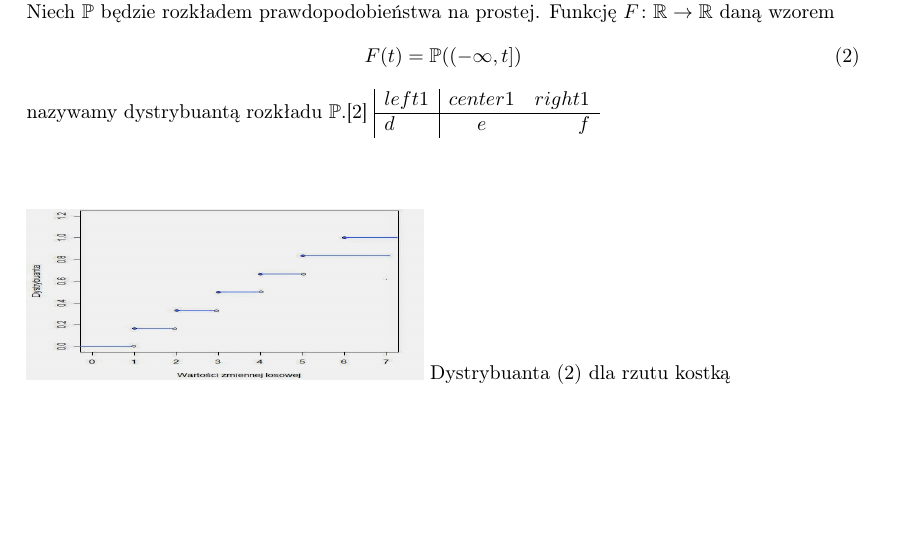
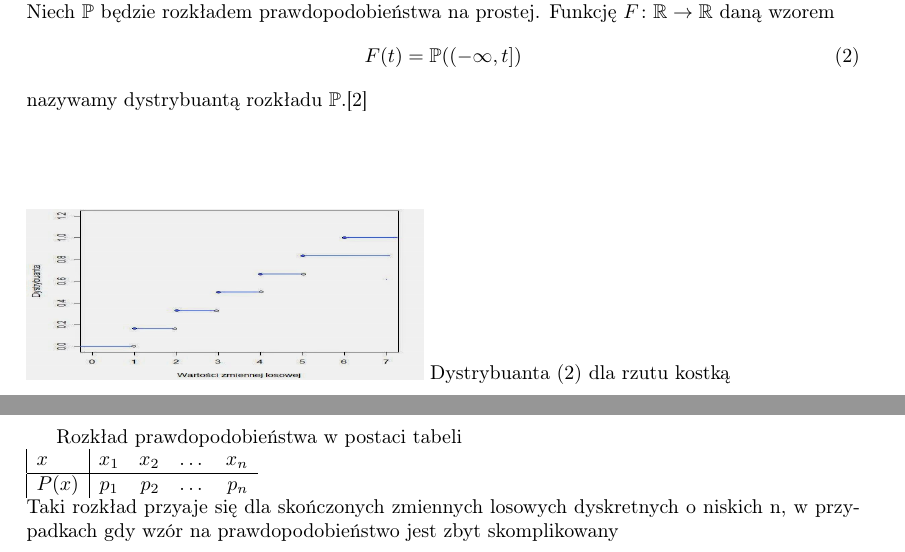
Before and after one commit to Zakrzak30/Projekt-LaTex, a LaTeX document (projekt.tex): part of page 1 of 2 before the commit and two parts of pages 1 and 2 of 3 after it, the two joined at a grey line, cut so that both start at the same text, the shorter picture padded with empty space. Compiled offline with pdfLaTeX.

Commit message:
Zmiany na branchu

```diff
--- a/projekt.tex
+++ b/projekt.tex
@@ -45,15 +45,19 @@ nazywamy dystrybuantą rozkładu $\mathbb P$.\cite{Dystrybuanta}
 \includegraphics[width=7cm, height=3cm]{Dystrybuanta}
 Dystrybuanta (\ref{F}) dla rzutu kostką
 \end{figure}
-\begin{array}{|l|cr}
-left1 & center1 & right1\\
+\newpage
+Rozkład prawdopodobieństwa w postaci tabeli\\
+\begin{array}{|l|crrr}
+x & x_1 & x_2 & \dots & x_n\\
 \hline
-d & e & f
-\end{array}
+P(x) & p_1 & p_2 & \dots & p_n
+\end{array}\\
+Taki rozkład przyaje się dla skończonych zmiennych losowych dyskretnych o niskich n, w przypadkach gdy wzór na prawdopodobieństwo jest zbyt skomplikowany
 \begin{thebibliography}{2}
 \bibitem{Wariancja}
 \url{https://pl.wikipedia.org/wiki/Wariancja}
 \bibitem{Dystrybuanta}
 \url{https://pl.wikipedia.org/wiki/Dystrybuanta}
 \end{thebibliography}
+
 \end{document}
```
Also changed, not shown: projekt.pdf.
